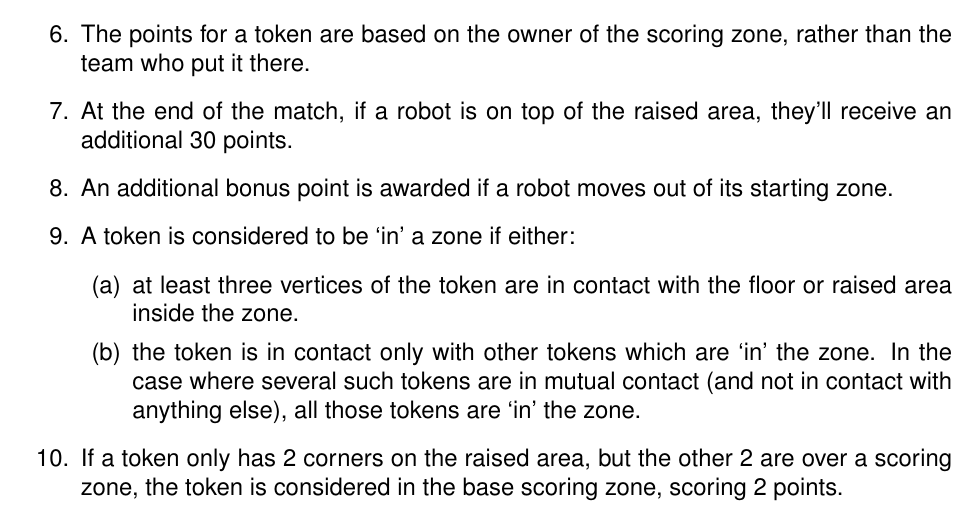
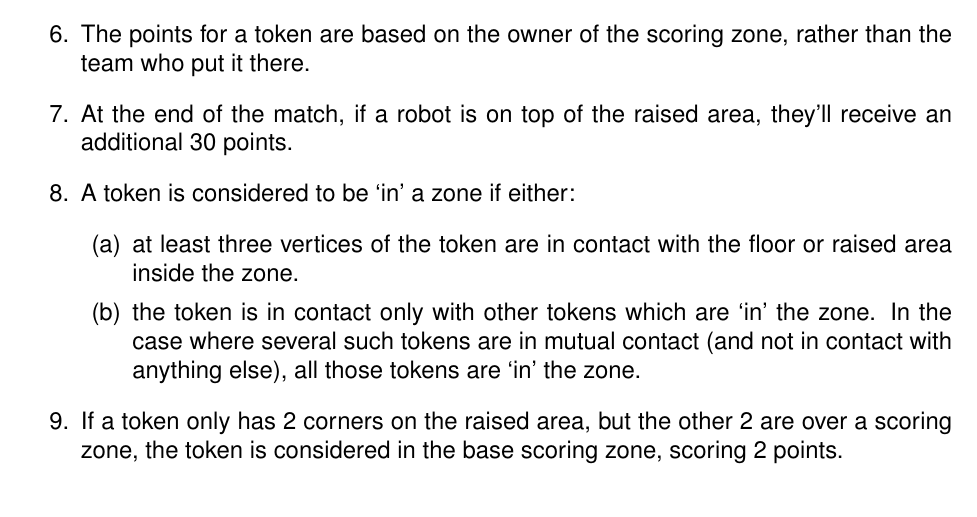
Before and after one commit to sourcebots/smallpeice-rules, a LaTeX document (rules.tex, which reads game-rules.tex): part of page 3 of 7, cut so that both start at the same text. Compiled offline with pdfLaTeX.

Commit message:
Remove additional movevment point

```diff
--- a/game-rules.tex
+++ b/game-rules.tex
@@ -22,8 +22,6 @@
         the team who put it there.
   \item At the end of the match, if a robot is on top of the raised area, they'll
         receive an additional 30 points.
-  \item An additional bonus point is awarded if a robot moves out of its starting
-        zone.
   \item A token is considered to be `in' a zone if either:
     \begin{enumerate}
       \item at least three vertices of the token are in contact with the floor or
```
